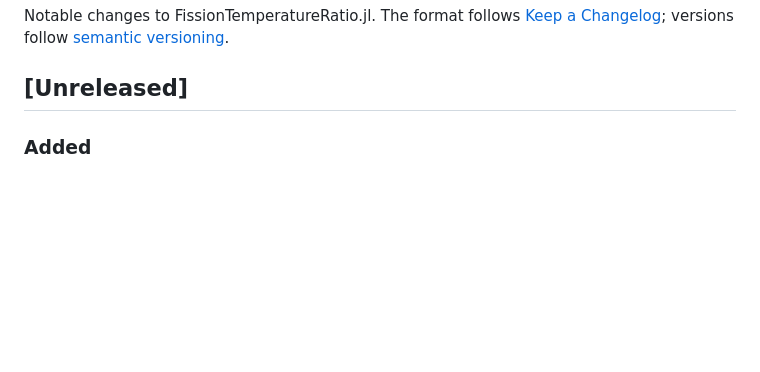
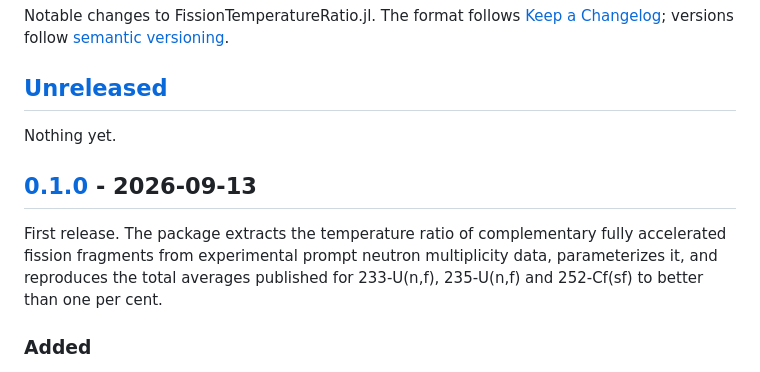
Before and after one commit to PaulGoG/FissionTemperatureRatio.jl, a Markdown page: CHANGELOG.md, the part around one of its changes. GitHub-like rendering; blank space fills up the shorter version.

Commit message:
chore: release version 0.1.0
The version the package and its citation record have advertised since they were
written, now cut. Everything the changelog held moves from unreleased to 0.1.0;
nothing in the code changes.

```diff
--- a/CHANGELOG.md
+++ b/CHANGELOG.md
@@ -5,6 +5,15 @@ Notable changes to FissionTemperatureRatio.jl. The format follows
 [semantic versioning](https://semver.org/spec/v2.0.0.html).
 
 ## [Unreleased]
+
+Nothing yet.
+
+## [0.1.0] - 2026-09-13
+
+First release. The package extracts the temperature ratio of complementary fully accelerated
+fission fragments from experimental prompt neutron multiplicity data, parameterizes it, and
+reproduces the total averages published for 233-U(n,f), 235-U(n,f) and 252-Cf(sf) to better than
+one per cent.
 
 ### Added
 
```
Also changed, not shown: other parts of CHANGELOG.md (+3 -0 lines).
